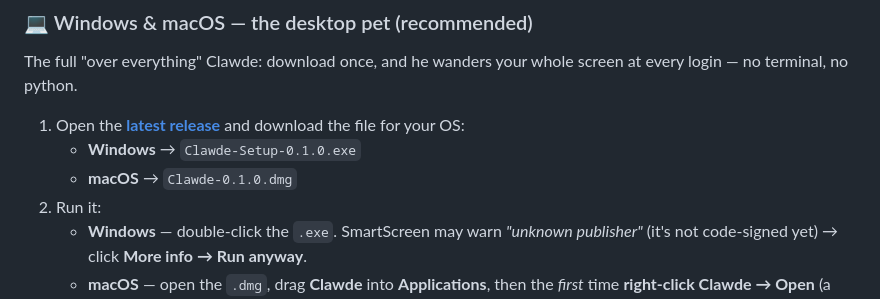
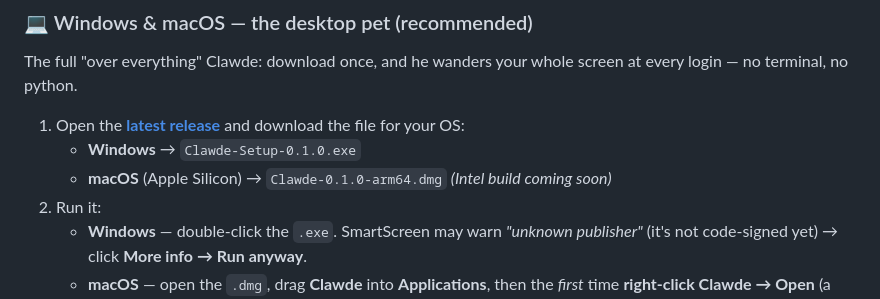
Before and after one commit to joey114132/clawde, a Markdown page: README.md, the part around the change. Drawn GitHub-style.

Commit message:
README: 맥 설치 파일명(arm64) 정정 및 인텔 빌드 안내

```diff
--- a/README.md
+++ b/README.md
@@ -49,7 +49,7 @@ every login — no terminal, no python.
 1. Open the **[latest release](https://github.com/joey114132/clawde/releases/latest)** and
    download the file for your OS:
    - **Windows** → `Clawde-Setup-0.1.0.exe`
-   - **macOS** → `Clawde-0.1.0.dmg`
+   - **macOS** (Apple Silicon) → `Clawde-0.1.0-arm64.dmg`  *(Intel build coming soon)*
 2. Run it:
    - **Windows** — double-click the `.exe`. SmartScreen may warn *"unknown publisher"* (it's
      not code-signed yet) → click **More info → Run anyway**.
```
